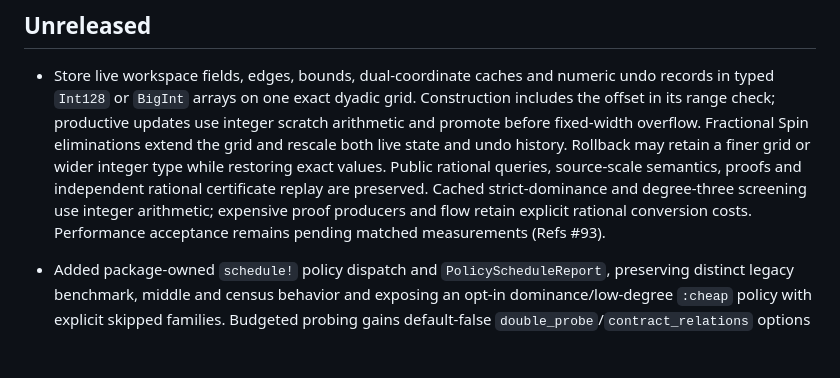
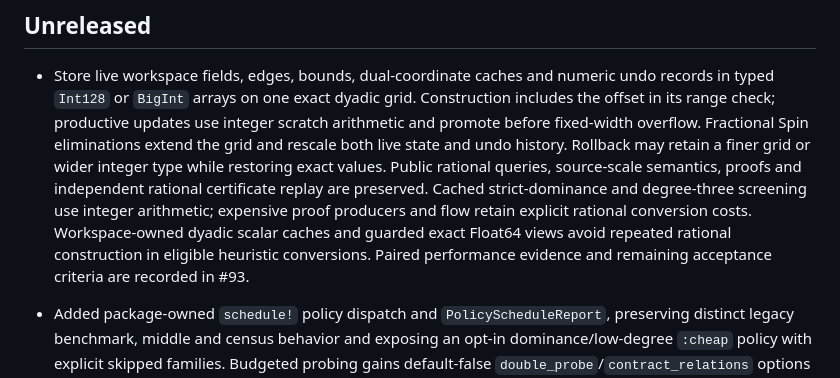
Before and after one commit to JuliaQUBO/QUBOPreprocessing.jl, a Markdown page: CHANGELOG.md, the part around the change. GitHub-like rendering; blank space fills up the shorter version.

Commit message:
Clarify integer-state measurement status
Describe the guarded heuristic conversions and point to the recorded paired
measurements and remaining acceptance criteria. Runtime source is unchanged.

Refs #93. Prepared with AI assistance (Codex).

```diff
--- a/CHANGELOG.md
+++ b/CHANGELOG.md
@@ -11,8 +11,10 @@
   values. Public rational queries, source-scale semantics, proofs and independent
   rational certificate replay are preserved. Cached strict-dominance and
   degree-three screening use integer arithmetic; expensive proof producers and
-  flow retain explicit rational conversion costs. Performance acceptance remains
-  pending matched measurements (Refs #93).
+  flow retain explicit rational conversion costs. Workspace-owned dyadic scalar
+  caches and guarded exact Float64 views avoid repeated rational construction in
+  eligible heuristic conversions. Paired performance evidence and remaining
+  acceptance criteria are recorded in #93.
 
 - Added package-owned `schedule!` policy dispatch and `PolicyScheduleReport`,
   preserving distinct legacy benchmark, middle and census behavior and exposing
```
